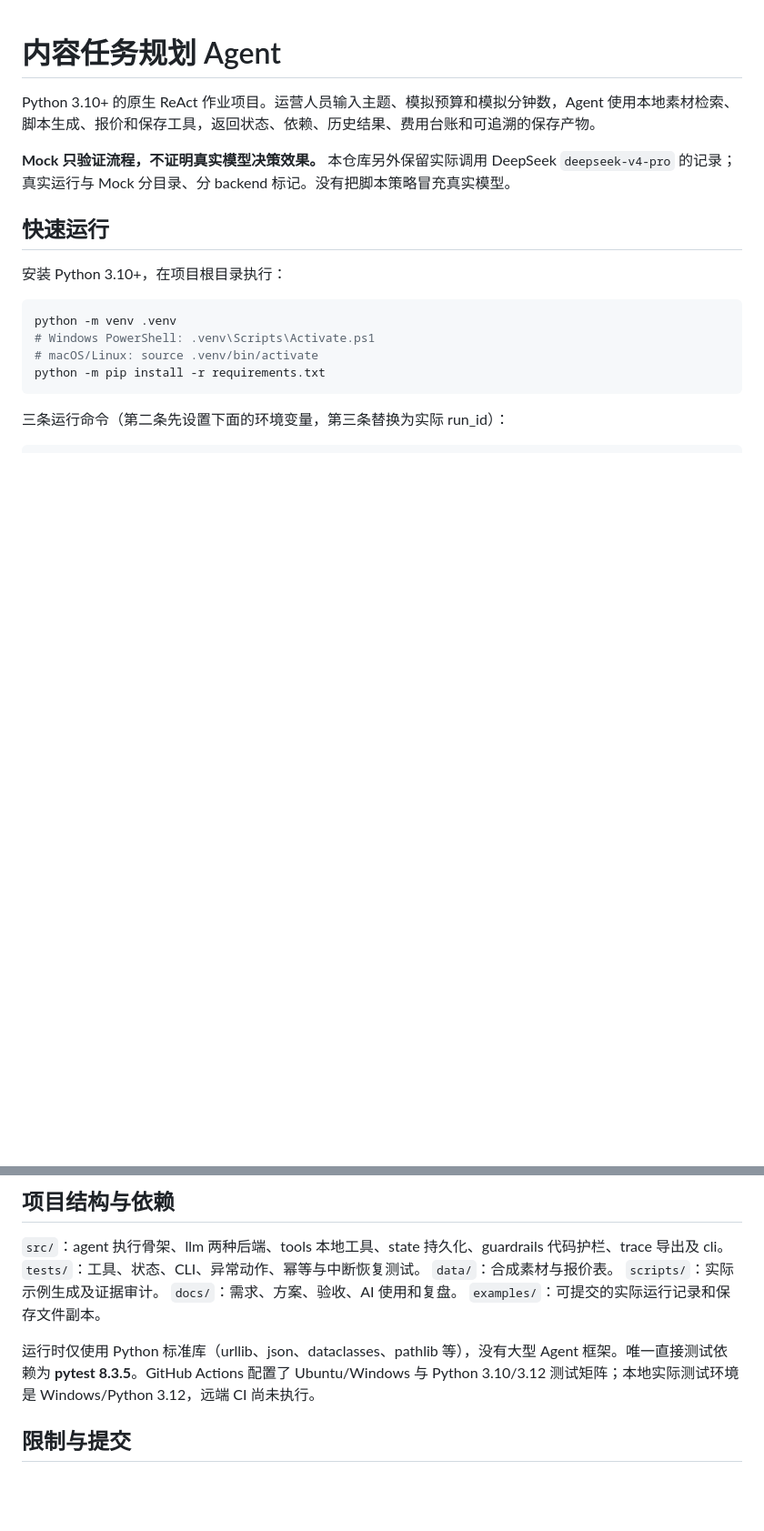
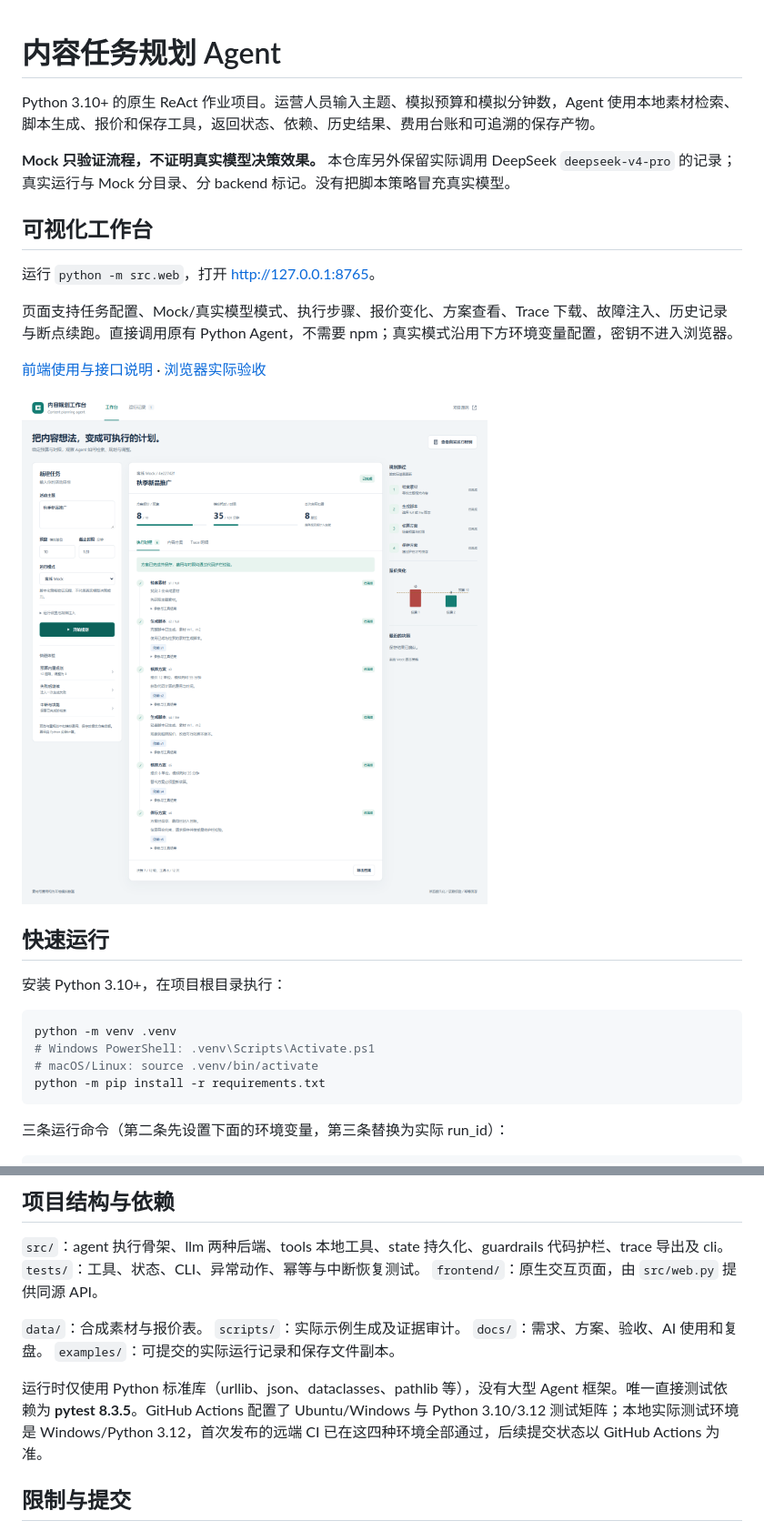
Before and after one commit to m28851119-cmd/content-planning-agent, a Markdown page: README.md, 2 parts joined by grey strips. Shown at 91% size. Drawn GitHub-style; pictures changed too: docs/images/workbench-desktop.png (added); blank space fills up the shorter version.

Commit message:
Add interactive local web workbench with real Agent integration

```diff
--- a/README.md
+++ b/README.md
@@ -3,6 +3,16 @@
 Python 3.10+ 的原生 ReAct 作业项目。运营人员输入主题、模拟预算和模拟分钟数，Agent 使用本地素材检索、脚本生成、报价和保存工具，返回状态、依赖、历史结果、费用台账和可追溯的保存产物。
 
 **Mock 只验证流程，不证明真实模型决策效果。** 本仓库另外保留实际调用 DeepSeek `deepseek-v4-pro` 的记录；真实运行与 Mock 分目录、分 backend 标记。没有把脚本策略冒充真实模型。
+
+## 可视化工作台
+
+运行 `python -m src.web`，打开 [http://127.0.0.1:8765](http://127.0.0.1:8765)。
+
+页面支持任务配置、Mock/真实模型模式、执行步骤、报价变化、方案查看、Trace 下载、故障注入、历史记录与断点续跑。直接调用原有 Python Agent，不需要 npm；真实模式沿用下方环境变量配置，密钥不进入浏览器。
+
+[前端使用与接口说明](docs/06-web-workbench.md) · [浏览器实际验收](examples/web-ui-results.json)
+
+![内容规划工作台](docs/images/workbench-desktop.png)
 
 ## 快速运行
 
@@ -97,12 +107,14 @@ python -m src.cli --resume <上条输出的run_id> --max-steps 12
 
 `src/`：agent 执行骨架、llm 两种后端、tools 本地工具、state 持久化、guardrails 代码护栏、trace 导出及 cli。
 `tests/`：工具、状态、CLI、异常动作、幂等与中断恢复测试。
+`frontend/`：原生交互页面，由 `src/web.py` 提供同源 API。
+
 `data/`：合成素材与报价表。
 `scripts/`：实际示例生成及证据审计。
 `docs/`：需求、方案、验收、AI 使用和复盘。
 `examples/`：可提交的实际运行记录和保存文件副本。
 
-运行时仅使用 Python 标准库（urllib、json、dataclasses、pathlib 等），没有大型 Agent 框架。唯一直接测试依赖为 **pytest 8.3.5**。GitHub Actions 配置了 Ubuntu/Windows 与 Python 3.10/3.12 测试矩阵；本地实际测试环境是 Windows/Python 3.12，远端 CI 尚未执行。
+运行时仅使用 Python 标准库（urllib、json、dataclasses、pathlib 等），没有大型 Agent 框架。唯一直接测试依赖为 **pytest 8.3.5**。GitHub Actions 配置了 Ubuntu/Windows 与 Python 3.10/3.12 测试矩阵；本地实际测试环境是 Windows/Python 3.12，首次发布的远端 CI 已在这四种环境全部通过，后续提交状态以 GitHub Actions 为准。
 
 ## 限制与提交
 
```
Also changed, not shown: docs/06-web-workbench.md (added, +74 -0 lines), docs/images/workbench-mobile.png (added), 10 other files.
